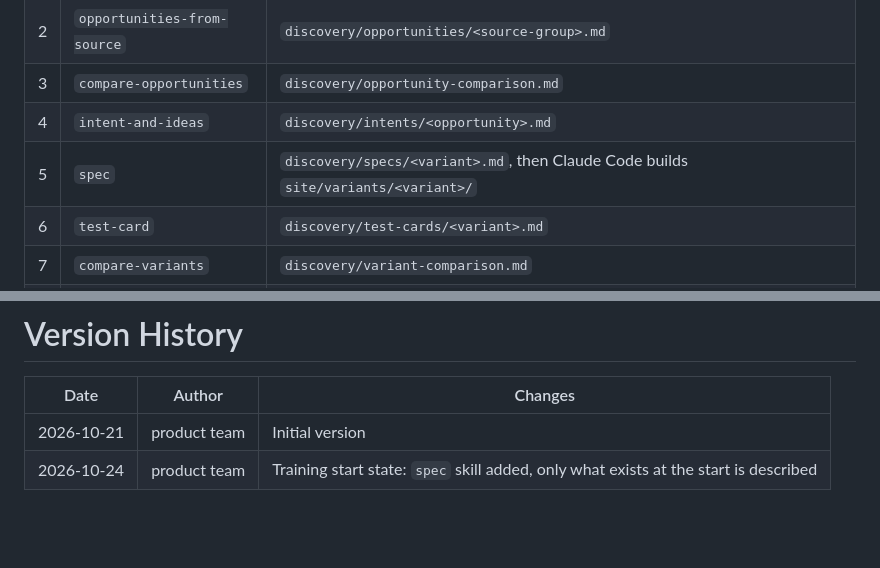
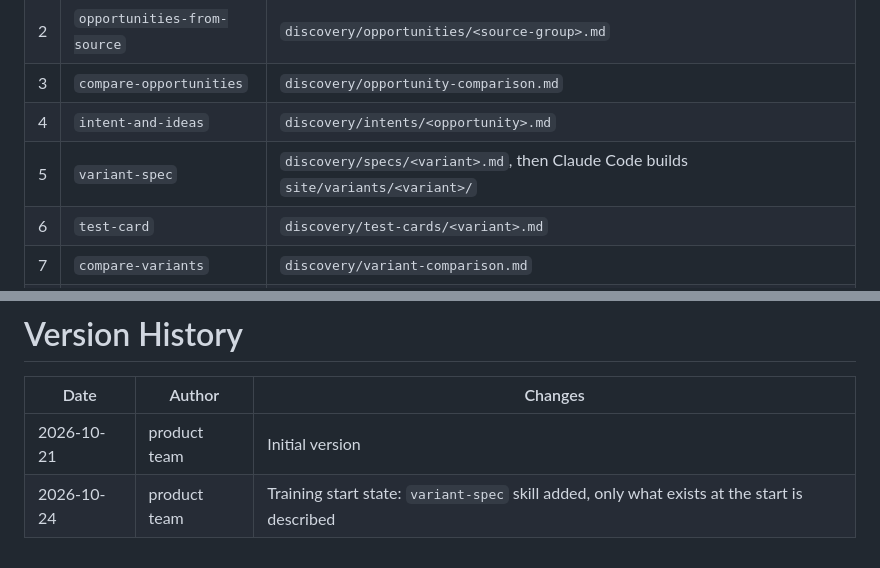
Before and after one commit to andyman3000/loopwise, a Markdown page: CLAUDE.md, 2 parts joined by grey strips. Drawn GitHub-style; blank space fills up the shorter version.

Commit message:
fix(docs): name the variant-spec skill in CLAUDE.md

```diff
--- a/CLAUDE.md
+++ b/CLAUDE.md
@@ -106,7 +106,7 @@ Run in this order. Each skill writes its artefact under `discovery/`.
 | 2 | `opportunities-from-source` | `discovery/opportunities/<source-group>.md` |
 | 3 | `compare-opportunities` | `discovery/opportunity-comparison.md` |
 | 4 | `intent-and-ideas` | `discovery/intents/<opportunity>.md` |
-| 5 | `spec` | `discovery/specs/<variant>.md`, then Claude Code builds `site/variants/<variant>/` |
+| 5 | `variant-spec` | `discovery/specs/<variant>.md`, then Claude Code builds `site/variants/<variant>/` |
 | 6 | `test-card` | `discovery/test-cards/<variant>.md` |
 | 7 | `compare-variants` | `discovery/variant-comparison.md` |
 | 8 | `read-result` | the `## Result` section of `discovery/test-cards/<variant>.md` |
@@ -144,4 +144,4 @@ never records one on its own.
 | Date | Author | Changes |
 |---|---|---|
 | 2026-10-21 | product team | Initial version |
-| 2026-10-24 | product team | Training start state: `spec` skill added, only what exists at the start is described |
+| 2026-10-24 | product team | Training start state: `variant-spec` skill added, only what exists at the start is described |
```
